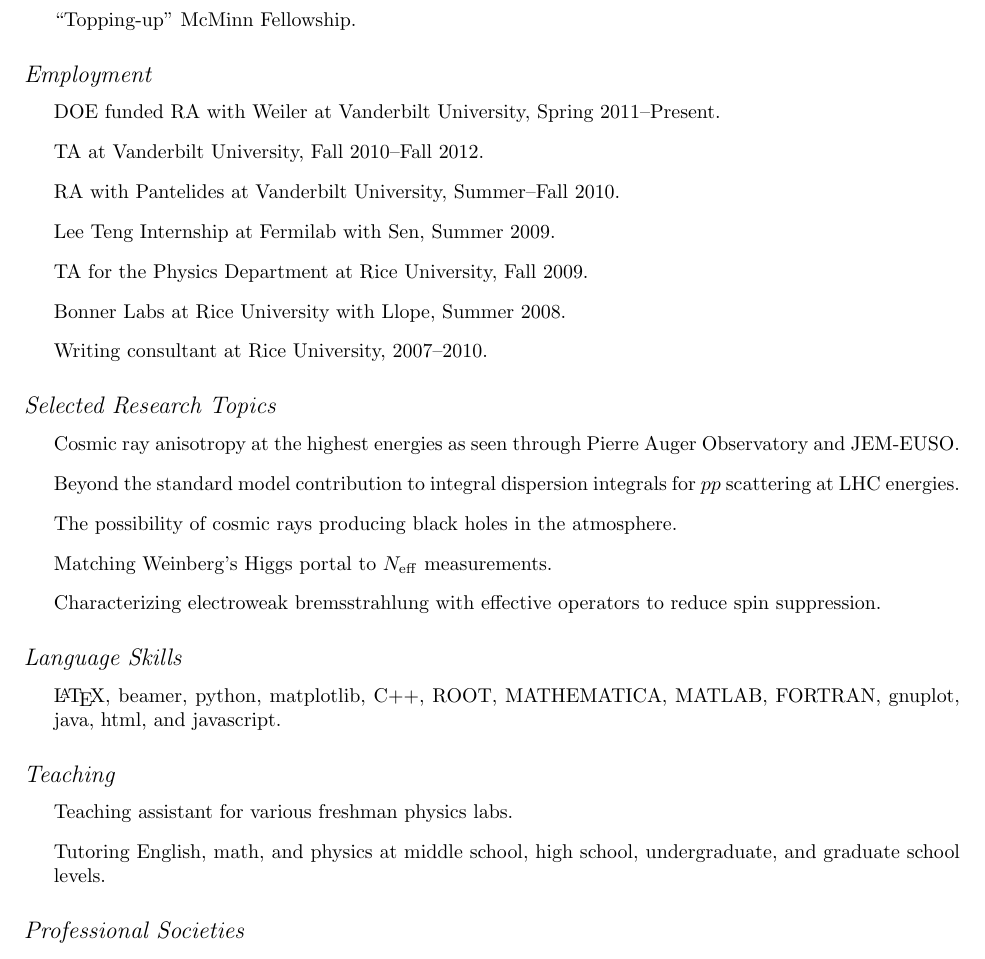
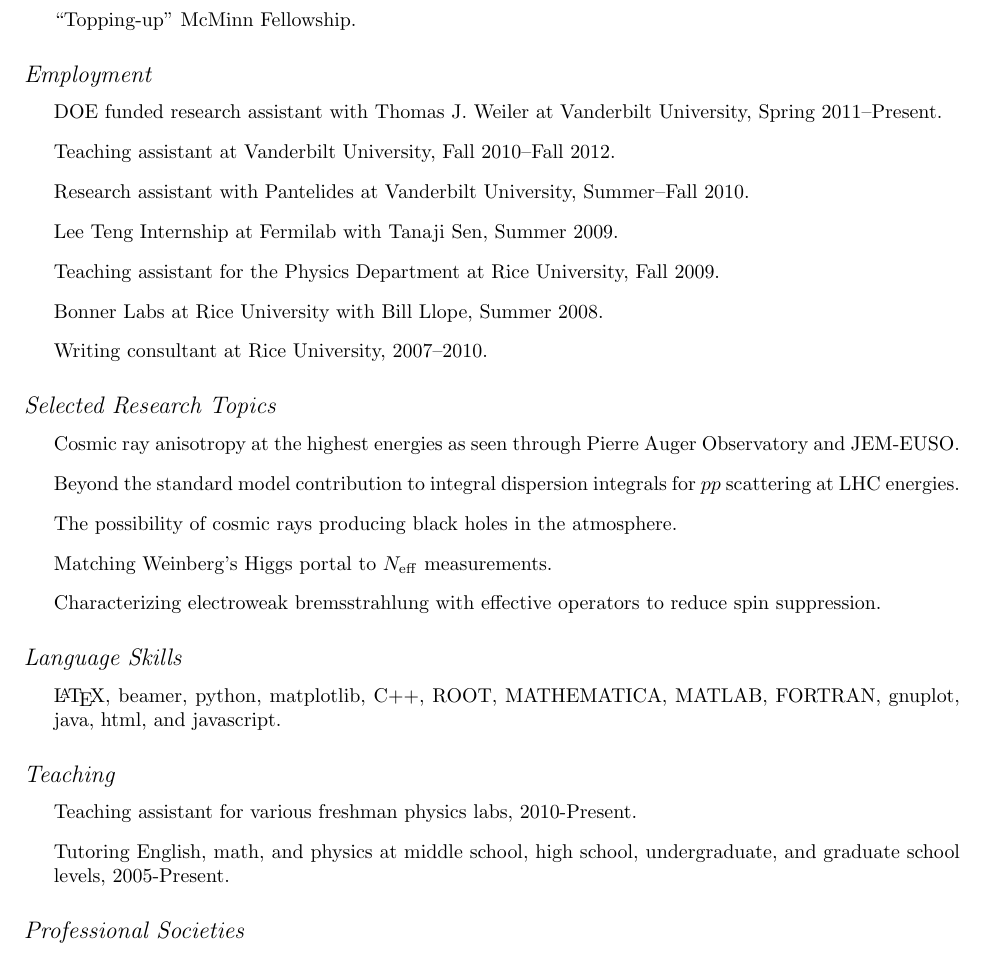
Before and after one commit to PeterDenton/CV, a LaTeX CV (CV.tex): part of the page, cut so that both start at the same text. Compiled offline with pdfLaTeX.

Commit message:
claire changes

```diff
--- a/CV.tex
+++ b/CV.tex
@@ -110,12 +110,12 @@ Email: & \href{mailto:peterbd1@gmail.com}{\tt peterbd1@gmail.com} \\
 \end{itemize}
 \subsection*{Employment}
 \begin{itemize}
-\item DOE funded RA with Weiler at Vanderbilt University, Spring 2011--Present.
-\item TA at Vanderbilt University, Fall 2010--Fall 2012.
-\item RA with Pantelides at Vanderbilt University, Summer--Fall 2010.
-\item Lee Teng Internship at Fermilab with Sen, Summer 2009.
-\item TA for the Physics Department at Rice University, Fall 2009.
-\item Bonner Labs at Rice University with Llope, Summer 2008.
+\item DOE funded research assistant with Thomas J.~Weiler at Vanderbilt University, Spring 2011--Present.
+\item Teaching assistant at Vanderbilt University, Fall 2010--Fall 2012.
+\item Research assistant with Pantelides at Vanderbilt University, Summer--Fall 2010.
+\item Lee Teng Internship at Fermilab with Tanaji Sen, Summer 2009.
+\item Teaching assistant for the Physics Department at Rice University, Fall 2009.
+\item Bonner Labs at Rice University with Bill Llope, Summer 2008.
 \item Writing consultant at Rice University, 2007--2010.
 \end{itemize}
 \subsection*{Selected Research Topics}
@@ -133,8 +133,8 @@ Email: & \href{mailto:peterbd1@gmail.com}{\tt peterbd1@gmail.com} \\
 \end{itemize}
 \subsection*{Teaching}
 \begin{itemize}
-\item Teaching assistant for various freshman physics labs.
-\item Tutoring English, math, and physics at middle school, high school, undergraduate, and graduate school levels.
+\item Teaching assistant for various freshman physics labs, 2010-Present.
+\item Tutoring English, math, and physics at middle school, high school, undergraduate, and graduate school levels, 2005-Present.
 \end{itemize}
 \subsection*{Professional Societies}
 \begin{itemize}
```
Also changed, not shown: CV.pdf, 1 other file.
